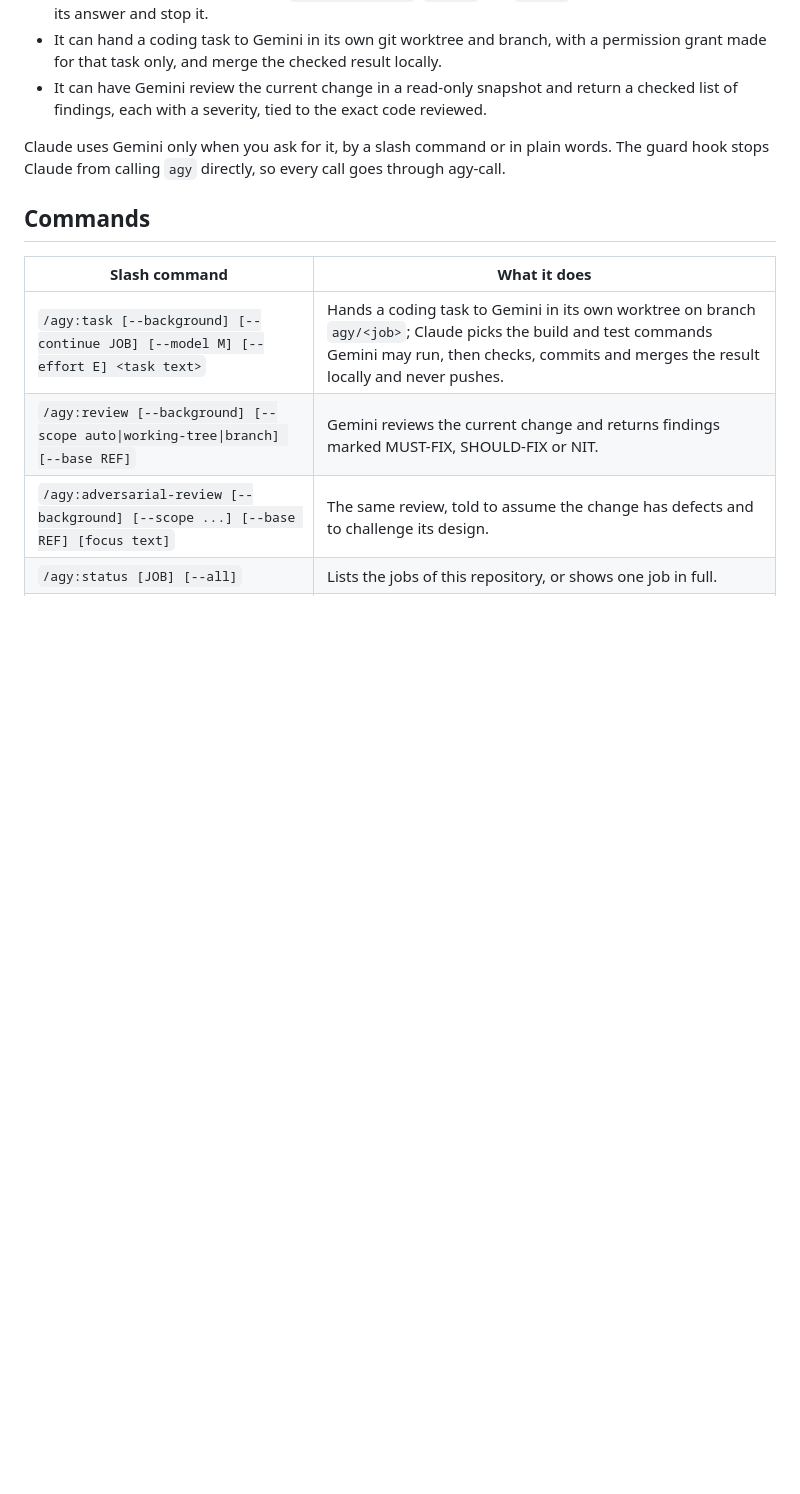
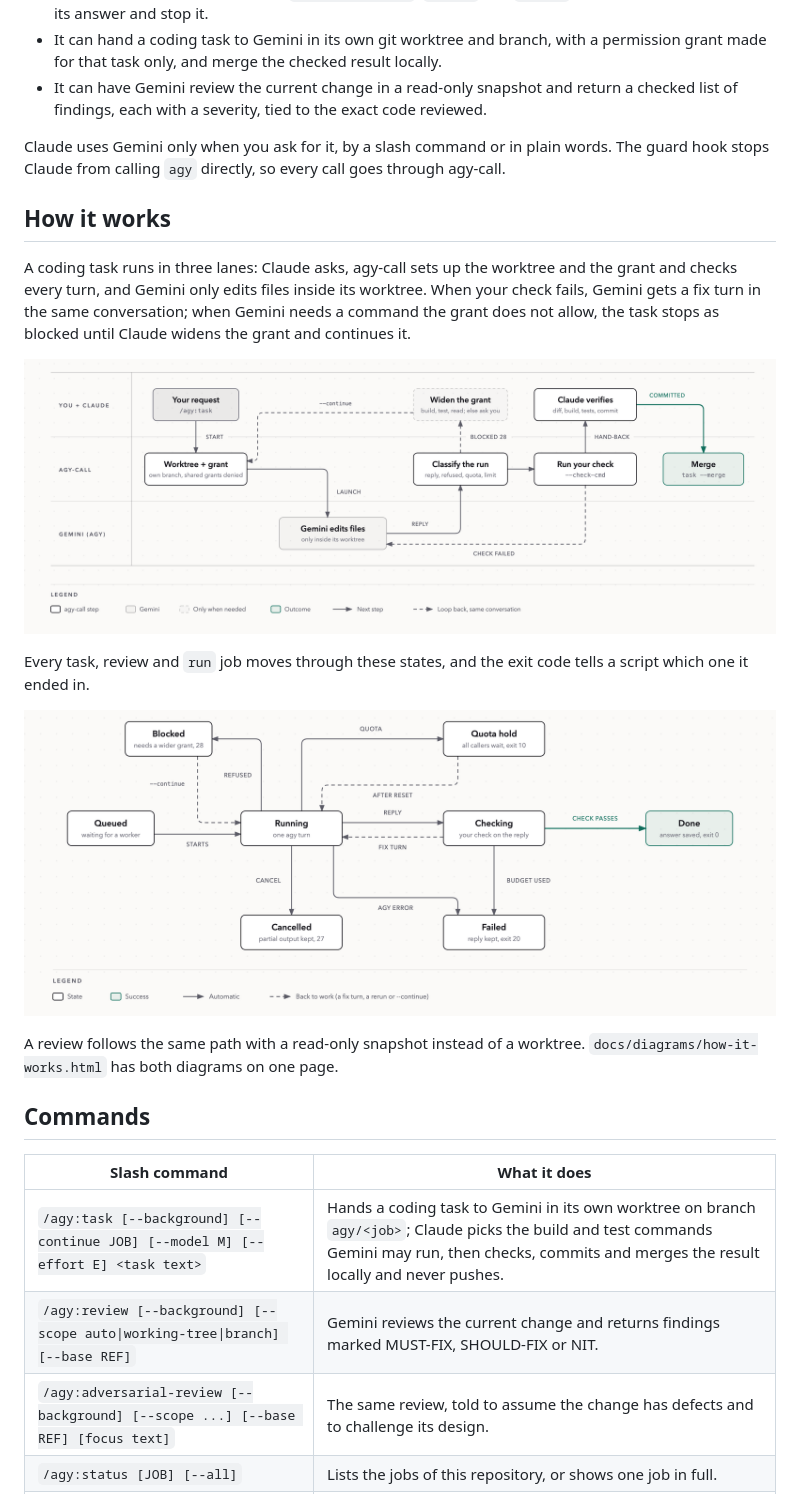
Before and after one commit to shitanshuuppal/agy-call, a Markdown page: README.md, the part around the change. Rendered like a GitHub page; pictures changed too: docs/diagrams/job-states.png (added), docs/diagrams/task-flow.png (added); blank space fills up the shorter version.

Commit message:
Add how-it-works diagrams to the README
Co-Authored-By: Claude Opus 5.5 <noreply@anthropic.com>
Claude-Session: https://claude.ai/code/session_013coVpN7if3z6kaMYLTrz3c

```diff
--- a/README.md
+++ b/README.md
@@ -22,6 +22,20 @@ agy-call sits between Claude and Gemini and handles both:
 
 Claude uses Gemini only when you ask for it, by a slash command or in plain words.
 The guard hook stops Claude from calling `agy` directly, so every call goes through agy-call.
+
+## How it works
+
+A coding task runs in three lanes: Claude asks, agy-call sets up the worktree and the grant and checks every turn, and Gemini only edits files inside its worktree.
+When your check fails, Gemini gets a fix turn in the same conversation; when Gemini needs a command the grant does not allow, the task stops as blocked until Claude widens the grant and continues it.
+
+![A coding task, from request to merge: Claude's request, agy-call's worktree and grant, Gemini's edits, the classifier, your check, Claude's verification and the merge](docs/diagrams/task-flow.png)
+
+Every task, review and `run` job moves through these states, and the exit code tells a script which one it ended in.
+
+![A job's states: queued, running, checking and done, with blocked, quota hold, cancelled and failed](docs/diagrams/job-states.png)
+
+A review follows the same path with a read-only snapshot instead of a worktree.
+`docs/diagrams/how-it-works.html` has both diagrams on one page.
 
 ## Commands
 
```
Also changed, not shown: 1 other file.
